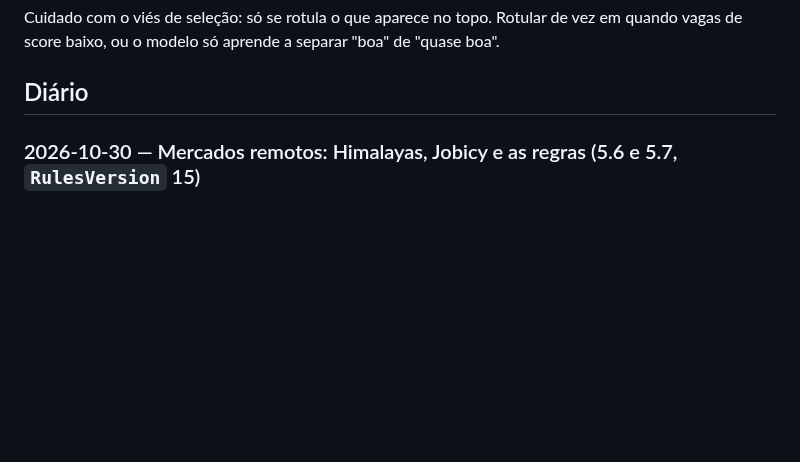
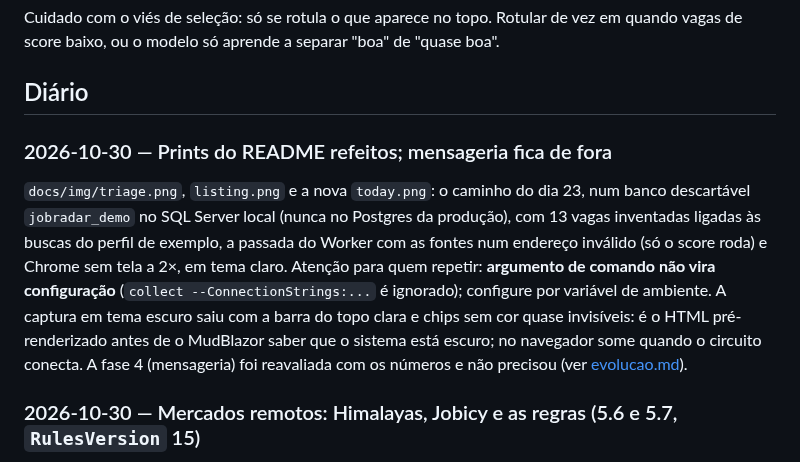
Before and after one commit to DaviLuisSantos/job-radar, a Markdown page: docs/plano.md, the part around the change. GitHub-like rendering; blank space fills up the shorter version.

```diff
--- a/docs/plano.md
+++ b/docs/plano.md
@@ -179,6 +179,15 @@ Cuidado com o viés de seleção: só se rotula o que aparece no topo. Rotular d
 baixo, ou o modelo só aprende a separar "boa" de "quase boa".
 
 ## Diário
+
+### 2026-10-30 — Prints do README refeitos; mensageria fica de fora
+`docs/img/triage.png`, `listing.png` e a nova `today.png`: o caminho do dia 23, num banco descartável `jobradar_demo` no
+SQL Server local (nunca no Postgres da produção), com 13 vagas inventadas ligadas às buscas do perfil de exemplo, a
+passada do Worker com as fontes num endereço inválido (só o score roda) e Chrome sem tela a 2×, em tema claro. Atenção
+para quem repetir: **argumento de comando não vira configuração** (`collect --ConnectionStrings:...` é ignorado);
+configure por variável de ambiente. A captura em tema escuro saiu com a barra do topo clara e chips sem cor quase
+invisíveis: é o HTML pré-renderizado antes de o MudBlazor saber que o sistema está escuro; no navegador some quando o
+circuito conecta. A fase 4 (mensageria) foi reavaliada com os números e não precisou (ver [evolucao.md](evolucao.md)).
 
 ### 2026-10-30 — Mercados remotos: Himalayas, Jobicy e as regras (5.6 e 5.7, `RulesVersion` 15)
 Duas fontes novas para os mercados remotos e as regras que leem as vagas a partir do Brasil. Uma passada de ensaio contra
```
Also changed, not shown: README.md (+6 -2 lines), docs/evolucao.md (+13 -4 lines), docs/img/listing.png, docs/img/today.png (added), docs/img/triage.png.
